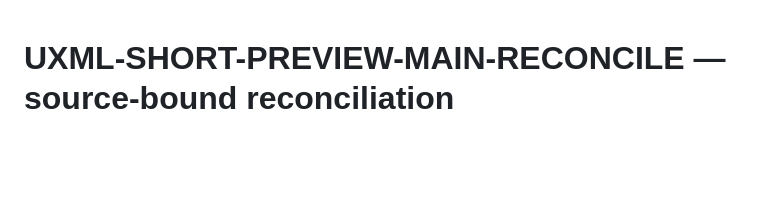
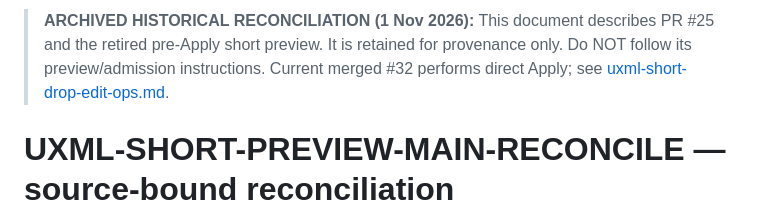
Before and after one commit to reallakshman19/xml229-topology-wp1-preview-20261028, a Markdown page: docs/uxml-short-preview-main-reconcile.md, the part around the change. Rendered like a GitHub page; blank space fills up the shorter version.

Commit message:
docs: mark historical short preview specification as archived and superseded

```diff
--- a/docs/uxml-short-preview-main-reconcile.md
+++ b/docs/uxml-short-preview-main-reconcile.md
@@ -1,3 +1,5 @@
+> **ARCHIVED HISTORICAL RECONCILIATION (1 Nov 2026):** This document describes PR #25 and the retired pre-Apply short preview. It is retained for provenance only. Do NOT follow its preview/admission instructions. Current merged #32 performs direct Apply; see [uxml-short-drop-edit-ops.md](./uxml-short-drop-edit-ops.md).
+
 # UXML-SHORT-PREVIEW-MAIN-RECONCILE — source-bound reconciliation
 
 **Date:** 1 Nov 2026 · **Scope:** only PR #25 read-only partial-preview integration into actual `main`.
```
